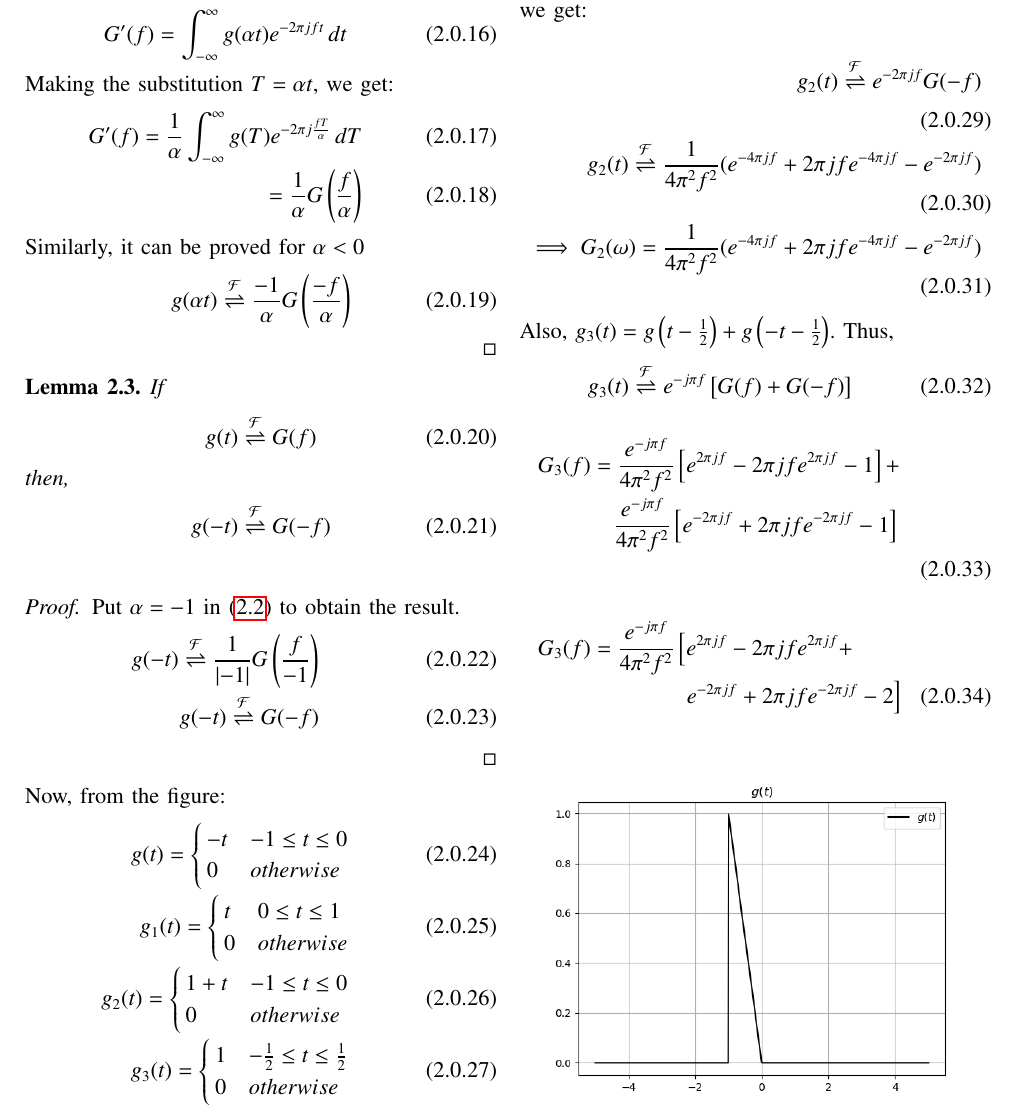
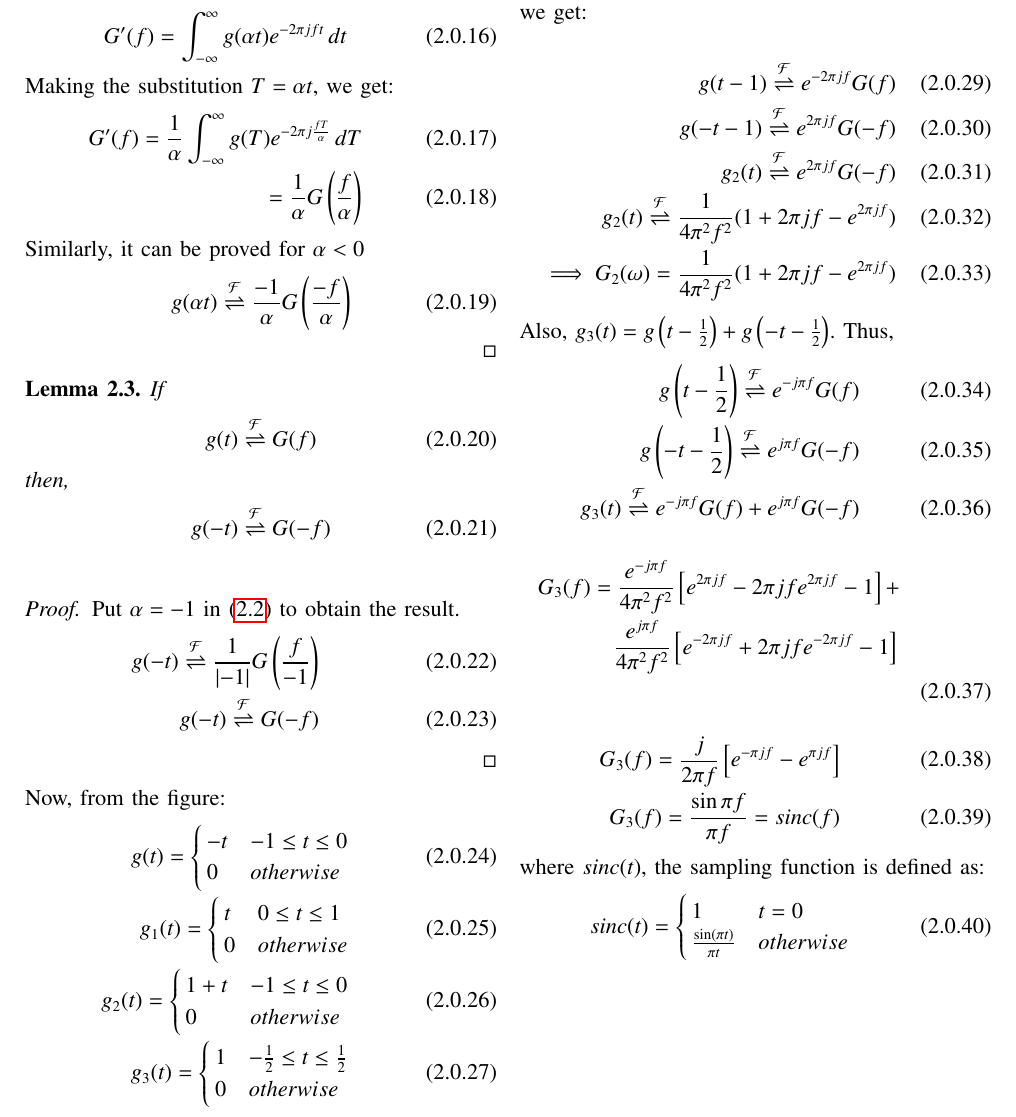
Before and after one commit to tanmaygoyal258/EE3900-Linear-Systems-and-Signal-processing, a LaTeX problem sheet (GateAssignment4/main.tex): part of page 2 of 4, cut so that both start at the same text. Compiled offline with pdfLaTeX.

Commit message:
Update main.tex

```diff
--- a/GateAssignment4/main.tex
+++ b/GateAssignment4/main.tex
@@ -281,9 +281,11 @@ Clearly, $g_1(t) = g(-t)$, and using \eqref{reverse}, we get:
 Also, $g_2(t) = g(-t-1)$. Thus, from \eqref{shift} and \eqref{reverse}, we get:
 
 \begin{align}
-   g_2(t) \fourier e^{-2\pi jf}G(-f) \\
-   g_2(t) \fourier \frac{1}{4\pi^2f^2}(e^{-4\pi jf} + 2\pi jf e^{-4\pi jf} - e^{-2\pi jf})\\
-   \implies G_2(\omega) = \frac{1}{4\pi^2f^2}(e^{-4\pi jf} + 2\pi jf e^{-4\pi jf} - e^{-2\pi jf})
+    g(t-1) \fourier e^{-2\pi jf}G(f)\\
+    g(-t-1) \fourier e^{2\pi jf} G(-f)\\
+    g_2(t) \fourier e^{2\pi jf}G(-f) \\
+   g_2(t) \fourier \frac{1}{4\pi^2f^2}(1 + 2\pi jf  - e^{2\pi jf})\\
+   \implies G_2(\omega) =  \frac{1}{4\pi^2f^2}(1 + 2\pi jf  - e^{2\pi jf})
 \end{align}
 
 
@@ -291,17 +293,26 @@ Also, $g_2(t) = g(-t-1)$. Thus, from \eqref{shift} and \eqref{reverse}, we get:
 
 Also, $g_3(t) = g\brak{t - \frac{1}{2}} + g\brak{-t - \frac{1}{2}}$. Thus,
 \begin{align}
-    g_3(t) \fourier e^{-j\pi f}\sbrak{G(f) + G(-f)}
+    g\brak{t - \frac{1}{2}} \fourier e^{-j\pi f}G(f)\\
+    g\brak{-t-\frac{1}{2}} \fourier e^{j\pi f}G(-f)\\
+    g_3(t) \fourier e^{-j\pi f}G(f) + e^{j\pi f}G(-f)
     \end{align}
     \begin{multline}
     G_3(f)= \frac{e^{-j\pi f}}{4\pi^2f^2}\sbrak{e^{2\pi jf} - 2\pi jfe^{2\pi jf} - 1} + \\
-    \frac{e^{-j\pi f}}{4\pi^2f^2}\sbrak{ e^{-2\pi jf} + 2\pi jfe^{-2\pi jf} -1}\\
+    \frac{e^{j\pi f}}{4\pi^2f^2}\sbrak{ e^{-2\pi jf} + 2\pi jfe^{-2\pi jf} -1}\\
     \end{multline}
-    \begin{multline}
-        G_3(f) = \frac{e^{-j\pi f}}{4\pi^2f^2} \left[e^{2\pi jf} - 2\pi jfe^{2\pi jf}+\right. \\
-        \left. e^{-2\pi jf} + 2\pi jfe^{-2\pi jf} -2 \right]
-    \end{multline}
-
+    \begin{align}
+        G_3(f) = \frac{j}{2\pi f}\sbrak{e^{-\pi jf} - e^{\pi jf}}\\
+        G_3(f) = \frac{\sin{\pi f}}{\pi f} = sinc(f)
+    \end{align}
+    where $sinc(t)$, the sampling function is defined as:
+\begin{align}
+    sinc(t) =
+    \begin{cases}
+    1 & t = 0\\
+    \frac{\sin(\pi t)}{\pi t} & otherwise
+    \end{cases}
+\end{align}
 \begin{figure}[!ht]
 \centering
  \includegraphics[width=\columnwidth]{graphs/g.png}
```
